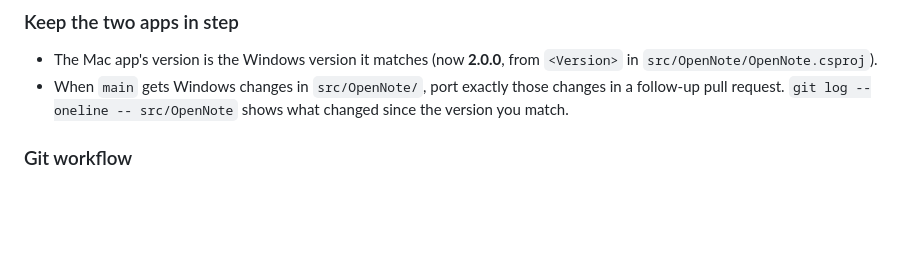
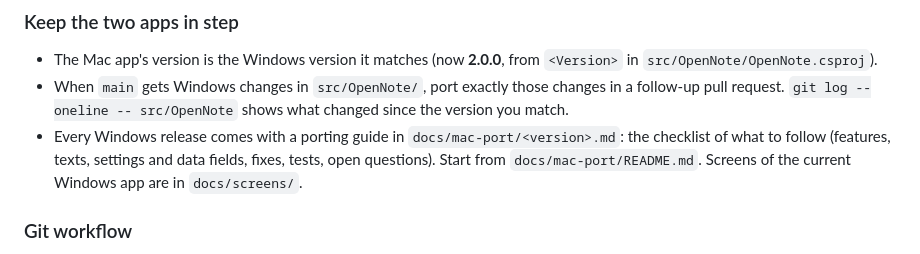
Before and after one commit to nhaajtdajt/open-note, a Markdown page: AGENTS.md, the part around the change. Rendered like a GitHub page; blank space fills up the shorter version.

```diff
--- a/AGENTS.md
+++ b/AGENTS.md
@@ -38,6 +38,7 @@ Build Open Note for macOS so that it **behaves exactly like the Windows app in `
 
 - The Mac app's version is the Windows version it matches (now **2.0.0**, from `<Version>` in `src/OpenNote/OpenNote.csproj`).
 - When `main` gets Windows changes in `src/OpenNote/`, port exactly those changes in a follow-up pull request. `git log --oneline -- src/OpenNote` shows what changed since the version you match.
+- Every Windows release comes with a porting guide in `docs/mac-port/<version>.md`: the checklist of what to follow (features, texts, settings and data fields, fixes, tests, open questions). Start from `docs/mac-port/README.md`. Screens of the current Windows app are in `docs/screens/`.
 
 ### Git workflow
 
```
Also changed, not shown: docs/mac-port/2.0.0.md (added, +78 -0 lines), docs/mac-port/README.md (added, +19 -0 lines).
